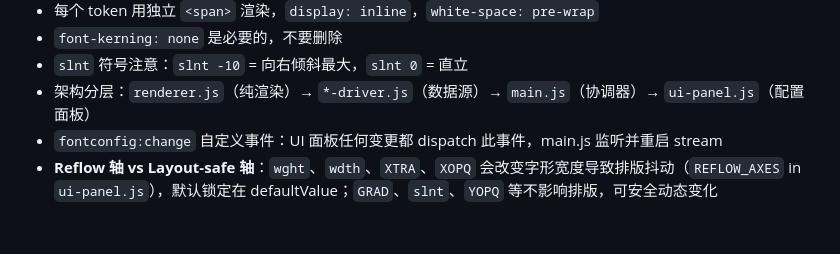
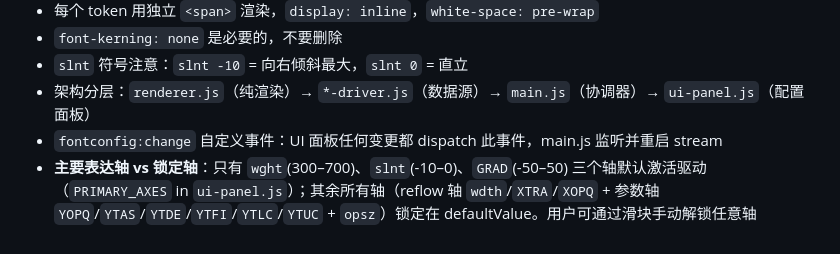
Before and after one commit to Boning1011/font-attention, a Markdown page: CLAUDE.md, the part around the change. Rendered like a GitHub page.

Commit message:
docs: update CLAUDE.md with primary axes convention
Co-Authored-By: Claude Opus 4.6 <noreply@anthropic.com>

```diff
--- a/CLAUDE.md
+++ b/CLAUDE.md
@@ -103,4 +103,4 @@
 - `slnt` 符号注意：`slnt -10` = 向右倾斜最大，`slnt 0` = 直立
 - 架构分层：`renderer.js`（纯渲染）→ `*-driver.js`（数据源）→ `main.js`（协调器）→ `ui-panel.js`（配置面板）
 - `fontconfig:change` 自定义事件：UI 面板任何变更都 dispatch 此事件，main.js 监听并重启 stream
-- **Reflow 轴 vs Layout-safe 轴**：`wght`、`wdth`、`XTRA`、`XOPQ` 会改变字形宽度导致排版抖动（`REFLOW_AXES` in `ui-panel.js`），默认锁定在 defaultValue；`GRAD`、`slnt`、`YOPQ` 等不影响排版，可安全动态变化
+- **主要表达轴 vs 锁定轴**：只有 `wght`(300–700)、`slnt`(-10–0)、`GRAD`(-50–50) 三个轴默认激活驱动（`PRIMARY_AXES` in `ui-panel.js`）；其余所有轴（reflow 轴 `wdth`/`XTRA`/`XOPQ` + 参数轴 `YOPQ`/`YTAS`/`YTDE`/`YTFI`/`YTLC`/`YTUC` + `opsz`）锁定在 defaultValue。用户可通过滑块手动解锁任意轴
```
